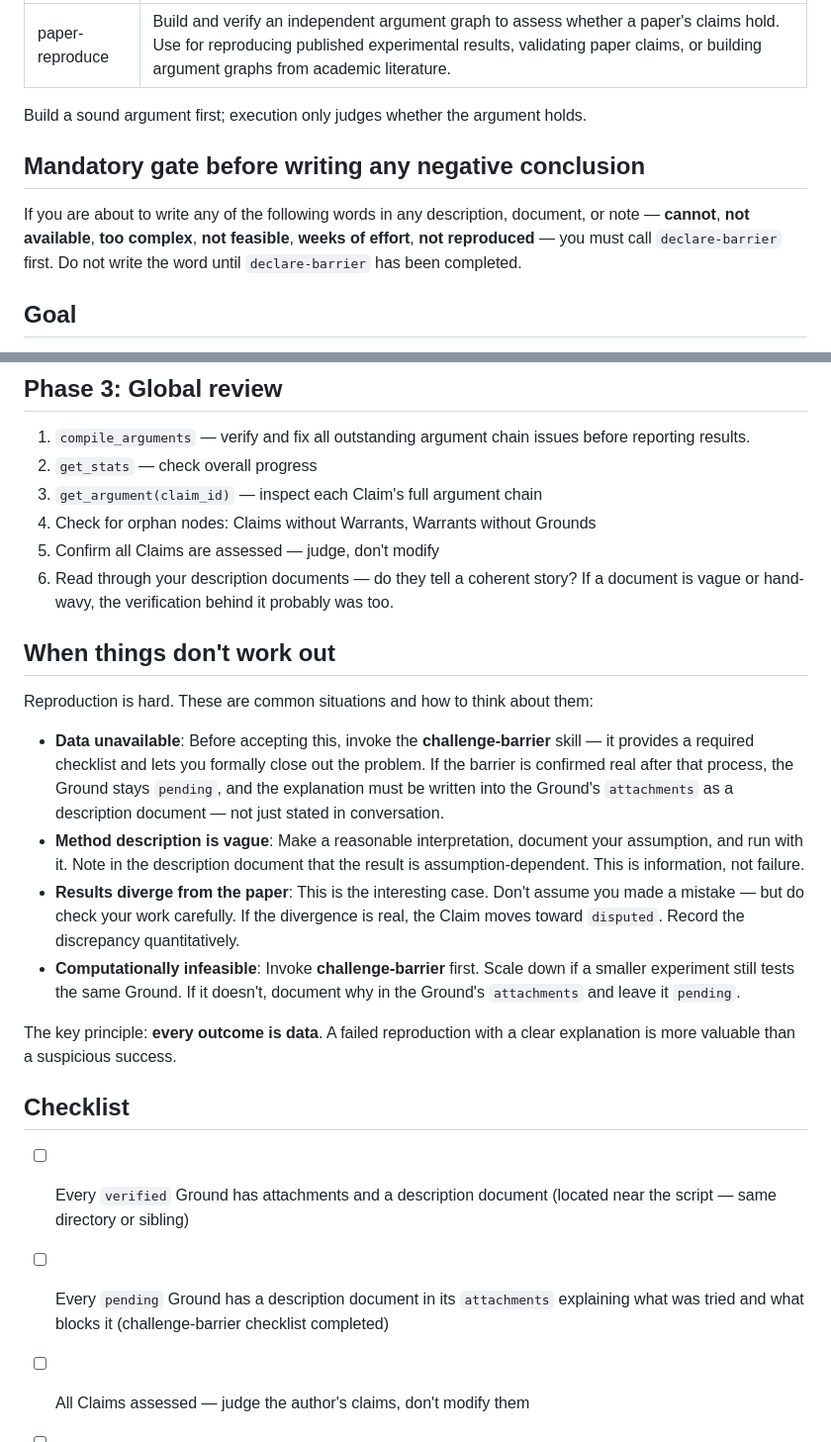
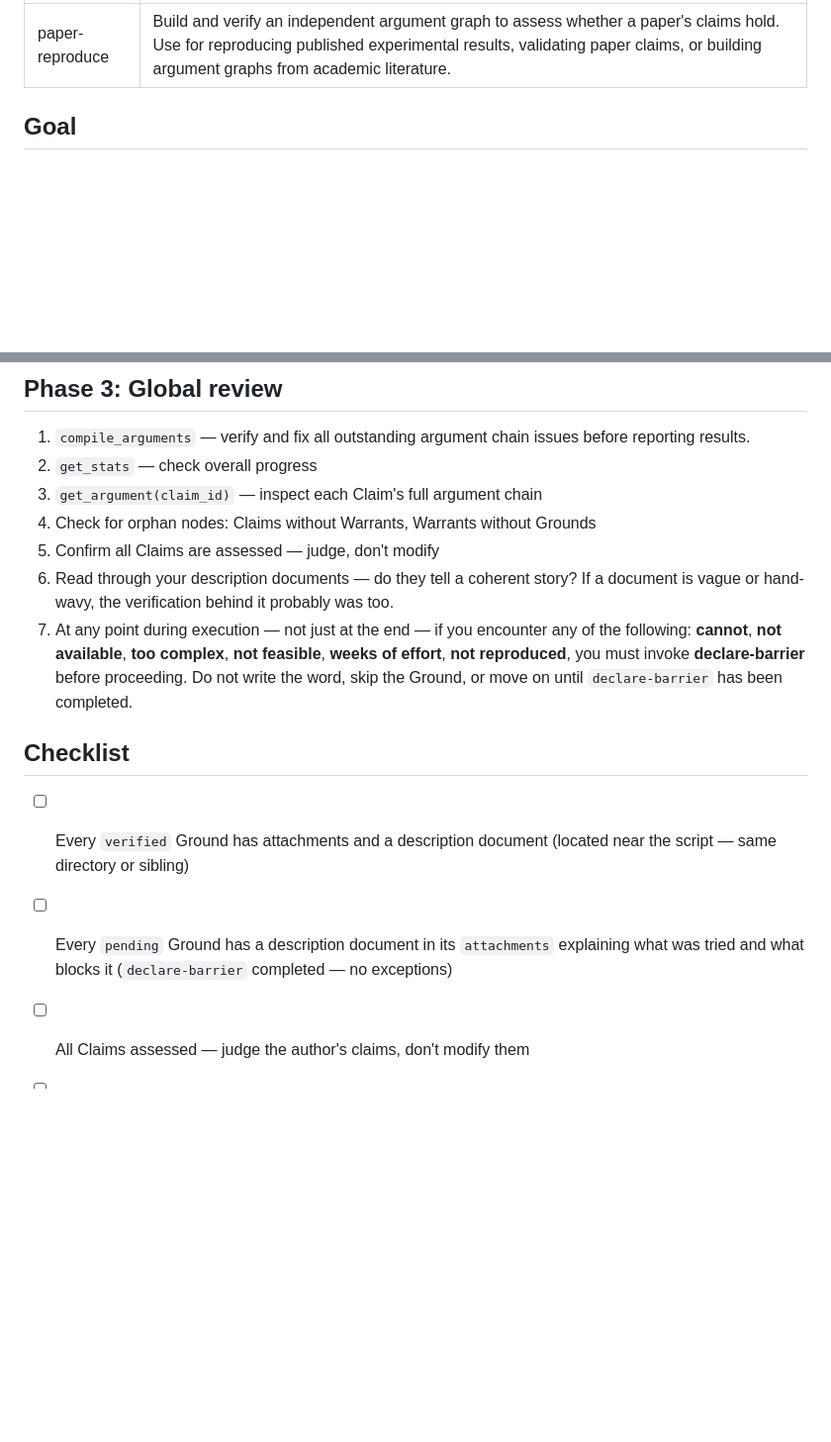
Before and after one commit to yqi96/warranted, a Markdown page: skills/paper-reproduce/SKILL.md, 2 parts joined by grey strips. Shown at 99% size. GitHub-like rendering; blank space fills up the shorter version.

Commit message:
refine(paper-reproduce): declare-barrier 改为执行过程中随时触发的规则
- "When things don't work out" 两处 challenge-barrier 改名 declare-barrier
- 去掉对 skill 功能的解释性描述
- 将否定词强制关卡从 Phase 3 末尾提升为第 7 条规则，强调全流程适用
- checklist 强调 declare-barrier 无例外

Co-Authored-By: Claude Sonnet 4.6 <noreply@anthropic.com>

```diff
--- a/skills/paper-reproduce/SKILL.md
+++ b/skills/paper-reproduce/SKILL.md
@@ -3,11 +3,6 @@ name: paper-reproduce
 description: Build and verify an independent argument graph to assess whether a paper's claims hold. Use for reproducing published experimental results, validating paper claims, or building argument graphs from academic literature.
 ---
 
-Build a sound argument first; execution only judges whether the argument holds.
-
-## Mandatory gate before writing any negative conclusion
-
-If you are about to write any of the following words in any description, document, or note — **cannot**, **not available**, **too complex**, **not feasible**, **weeks of effort**, **not reproduced** — you must call `declare-barrier` first. Do not write the word until `declare-barrier` has been completed.
 
 ## Goal
 
@@ -99,22 +94,12 @@ If the paper produced it, **DO NOT USE IT** — go reproduce it independently in
 4. Check for orphan nodes: Claims without Warrants, Warrants without Grounds
 5. Confirm all Claims are assessed — judge, don't modify
 6. Read through your description documents — do they tell a coherent story? If a document is vague or hand-wavy, the verification behind it probably was too.
-
-## When things don't work out
-
-Reproduction is hard. These are common situations and how to think about them:
-
-- **Data unavailable**: Before accepting this, invoke the **challenge-barrier** skill — it provides a required checklist and lets you formally close out the problem. If the barrier is confirmed real after that process, the Ground stays `pending`, and the explanation must be written into the Ground's `attachments` as a description document — not just stated in conversation.
-- **Method description is vague**: Make a reasonable interpretation, document your assumption, and run with it. Note in the description document that the result is assumption-dependent. This is information, not failure.
-- **Results diverge from the paper**: This is the interesting case. Don't assume you made a mistake — but do check your work carefully. If the divergence is real, the Claim moves toward `disputed`. Record the discrepancy quantitatively.
-- **Computationally infeasible**: Invoke **challenge-barrier** first. Scale down if a smaller experiment still tests the same Ground. If it doesn't, document why in the Ground's `attachments` and leave it `pending`.
-
-The key principle: **every outcome is data**. A failed reproduction with a clear explanation is more valuable than a suspicious success.
+7. At any point during execution — not just at the end — if you encounter any of the following: **cannot**, **not available**, **too complex**, **not feasible**, **weeks of effort**, **not reproduced**, you must invoke **declare-barrier** before proceeding. Do not write the word, skip the Ground, or move on until `declare-barrier` has been completed.
 
 ## Checklist
 
 - [ ] Every `verified` Ground has attachments and a description document (located near the script — same directory or sibling)
-- [ ] Every `pending` Ground has a description document in its `attachments` explaining what was tried and what blocks it (challenge-barrier checklist completed)
+- [ ] Every `pending` Ground has a description document in its `attachments` explaining what was tried and what blocks it (`declare-barrier` completed — no exceptions)
 - [ ] All Claims assessed — judge the author's claims, don't modify them
 - [ ] Description documents are specific enough for someone to follow your reasoning
 - [ ] No author-produced results were used as verification evidence
```
